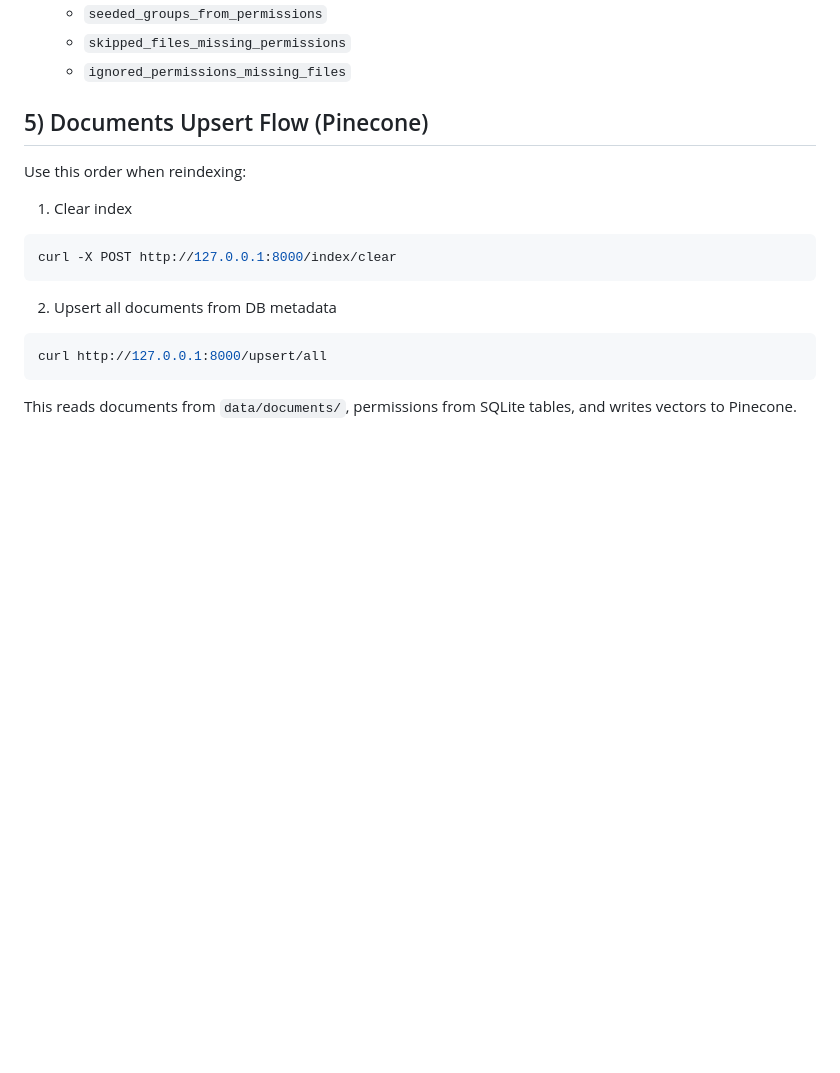
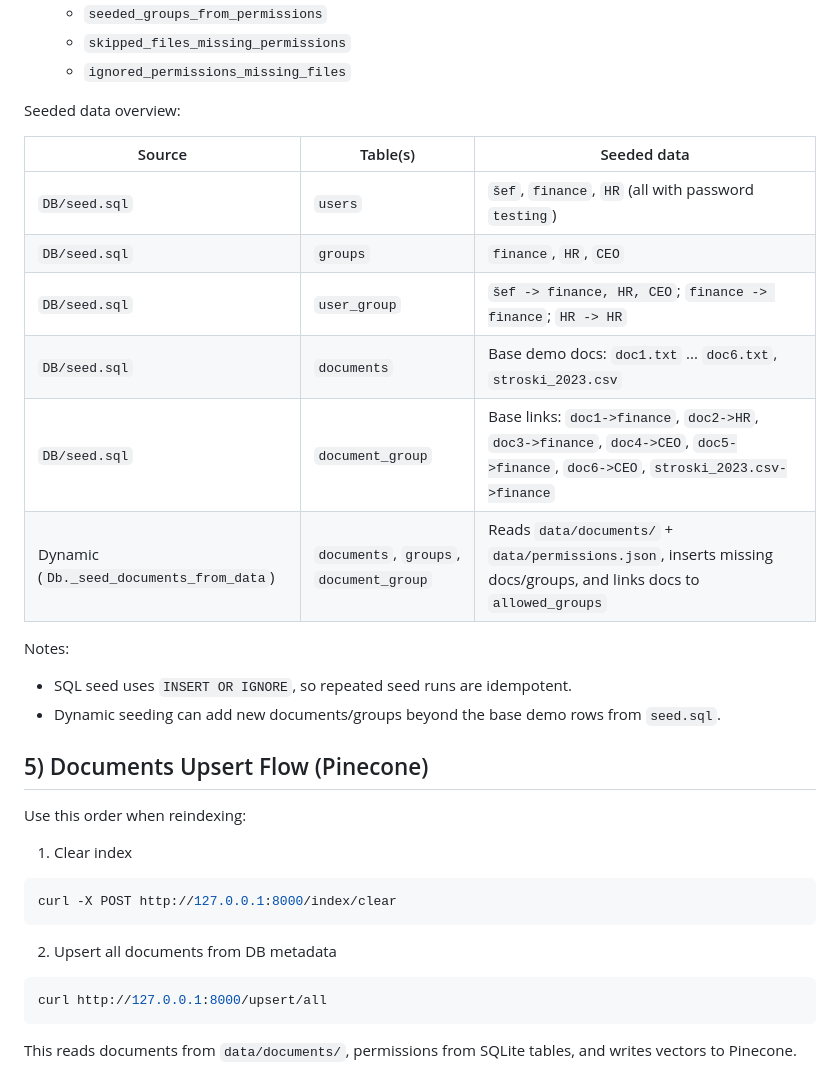
Before and after one commit to MatejVre/arnes-sinji-delfini, a Markdown page: README.md, the part around the change. GitHub-like rendering; blank space fills up the shorter version.

Commit message:
Seed data in README

```diff
--- a/README.md
+++ b/README.md
@@ -177,6 +177,22 @@ Seeding behavior:
   - `skipped_files_missing_permissions`
   - `ignored_permissions_missing_files`
 
+Seeded data overview:
+
+| Source | Table(s) | Seeded data |
+|---|---|---|
+| `DB/seed.sql` | `users` | `šef`, `finance`, `HR` (all with password `testing`) |
+| `DB/seed.sql` | `groups` | `finance`, `HR`, `CEO` |
+| `DB/seed.sql` | `user_group` | `šef -> finance, HR, CEO`; `finance -> finance`; `HR -> HR` |
+| `DB/seed.sql` | `documents` | Base demo docs: `doc1.txt` ... `doc6.txt`, `stroski_2023.csv` |
+| `DB/seed.sql` | `document_group` | Base links: `doc1->finance`, `doc2->HR`, `doc3->finance`, `doc4->CEO`, `doc5->finance`, `doc6->CEO`, `stroski_2023.csv->finance` |
+| Dynamic (`Db._seed_documents_from_data`) | `documents`, `groups`, `document_group` | Reads `data/documents/` + `data/permissions.json`, inserts missing docs/groups, and links docs to `allowed_groups` |
+
+Notes:
+
+- SQL seed uses `INSERT OR IGNORE`, so repeated seed runs are idempotent.
+- Dynamic seeding can add new documents/groups beyond the base demo rows from `seed.sql`.
+
 ## 5) Documents Upsert Flow (Pinecone)
 
 Use this order when reindexing:
```
